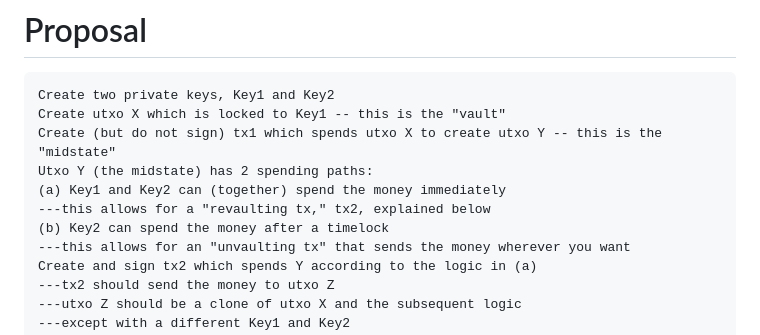
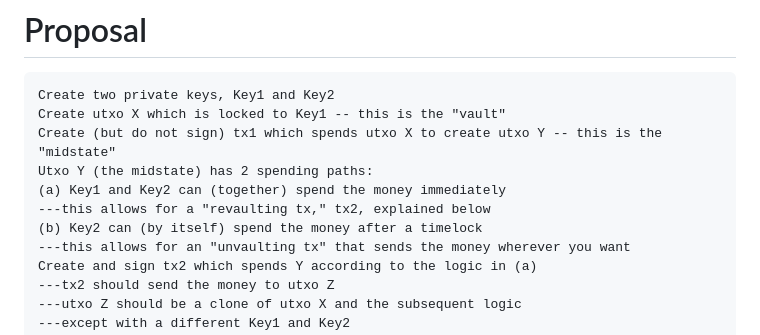
Before and after one commit to supertestnet/hoard, a Markdown page: README.md, the part around the change. Drawn GitHub-style.

```diff
--- a/README.md
+++ b/README.md
@@ -10,7 +10,7 @@ Create (but do not sign) tx1 which spends utxo X to create utxo Y -- this is the
 Utxo Y (the midstate) has 2 spending paths:
 (a) Key1 and Key2 can (together) spend the money immediately
 ---this allows for a "revaulting tx," tx2, explained below
-(b) Key2 can spend the money after a timelock
+(b) Key2 can (by itself) spend the money after a timelock
 ---this allows for an "unvaulting tx" that sends the money wherever you want
 Create and sign tx2 which spends Y according to the logic in (a)
 ---tx2 should send the money to utxo Z
```
